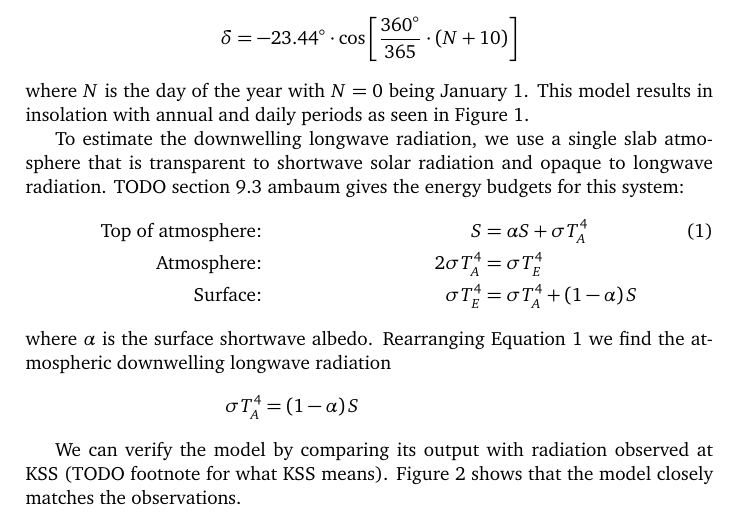
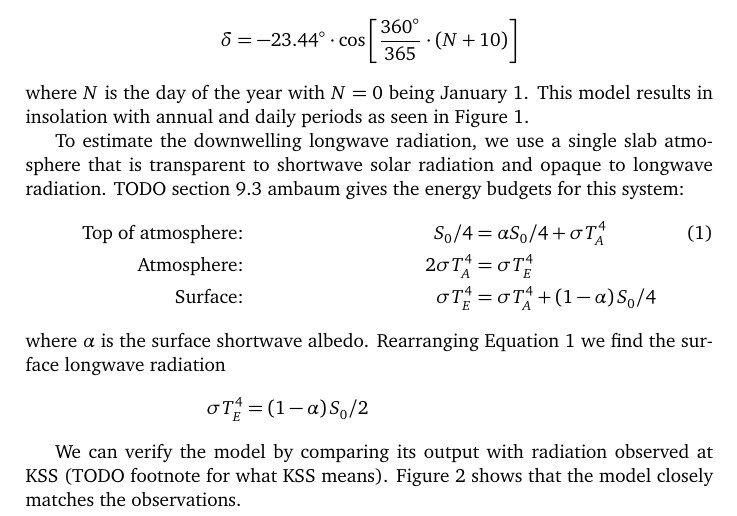
Before and after one commit to hertzsprung/urban-radiation, a LaTeX document (radiation.tex): part of page 2 of 2, cut so that both start at the same text. Compiled offline with pdfLaTeX.

Commit message:
don't both with longwave using slab model, going to get it from air temp

```diff
--- a/radiation.tex
+++ b/radiation.tex
@@ -33,11 +33,11 @@ where $N$ is the day of the year with $N=0$ being January 1.  This model results
 
 To estimate the downwelling longwave radiation, we use a single slab atmosphere that is transparent to shortwave solar radiation and opaque to longwave radiation.  TODO section 9.3 ambaum gives the energy budgets for this system:
 \begin{align*}
-\text{Top of atmosphere:} && S &= \alpha S + \sigma T_A^4 \eqnumbered \label{eqn:toa-budget} \\
+\text{Top of atmosphere:} && S_0/4 &= \alpha S_0/4 + \sigma T_A^4 \eqnumbered \label{eqn:toa-budget} \\
 \text{Atmosphere:} && 2 \sigma T_A^4 &= \sigma T_E^4 \\
-\text{Surface:} && \sigma T_E^4 &= \sigma T_A^4 + \left(1 - \alpha \right) S
-\intertext{where $\alpha$ is the surface shortwave albedo.  Rearranging Equation~\ref{eqn:toa-budget} we find the atmospheric downwelling longwave radiation}
-\sigma T_A^4 &= \left( 1 - \alpha \right) S
+\text{Surface:} && \sigma T_E^4 &= \sigma T_A^4 + \left(1 - \alpha \right) S_0/4
+\intertext{where $\alpha$ is the surface shortwave albedo.  Rearranging Equation~\ref{eqn:toa-budget} we find the surface longwave radiation}
+\sigma T_E^4 &= \left( 1 - \alpha \right) S_0/2
 \end{align*}
 
 We can verify the model by comparing its output with radiation observed at KSS (TODO footnote for what KSS means).  Figure~\ref{fig:toa-model-verification} shows that the model closely matches the observations.
```
Also changed, not shown: radiation.tex (2 more changed lines), 3 other files.
